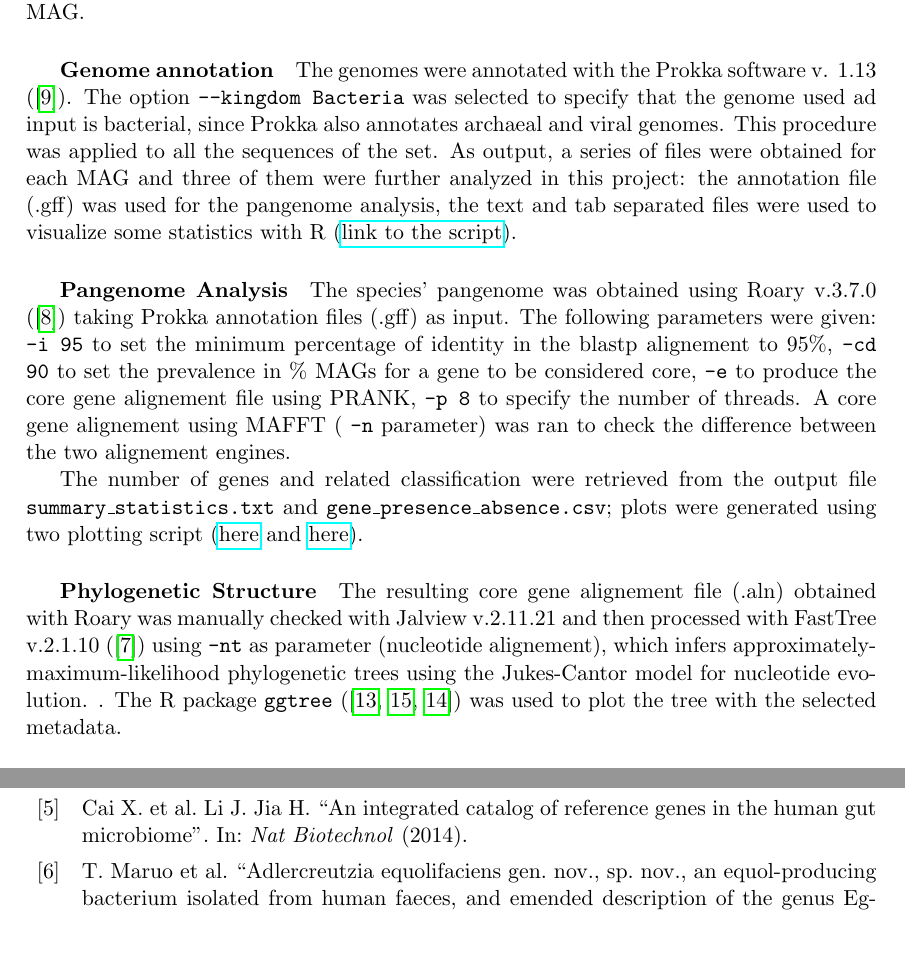
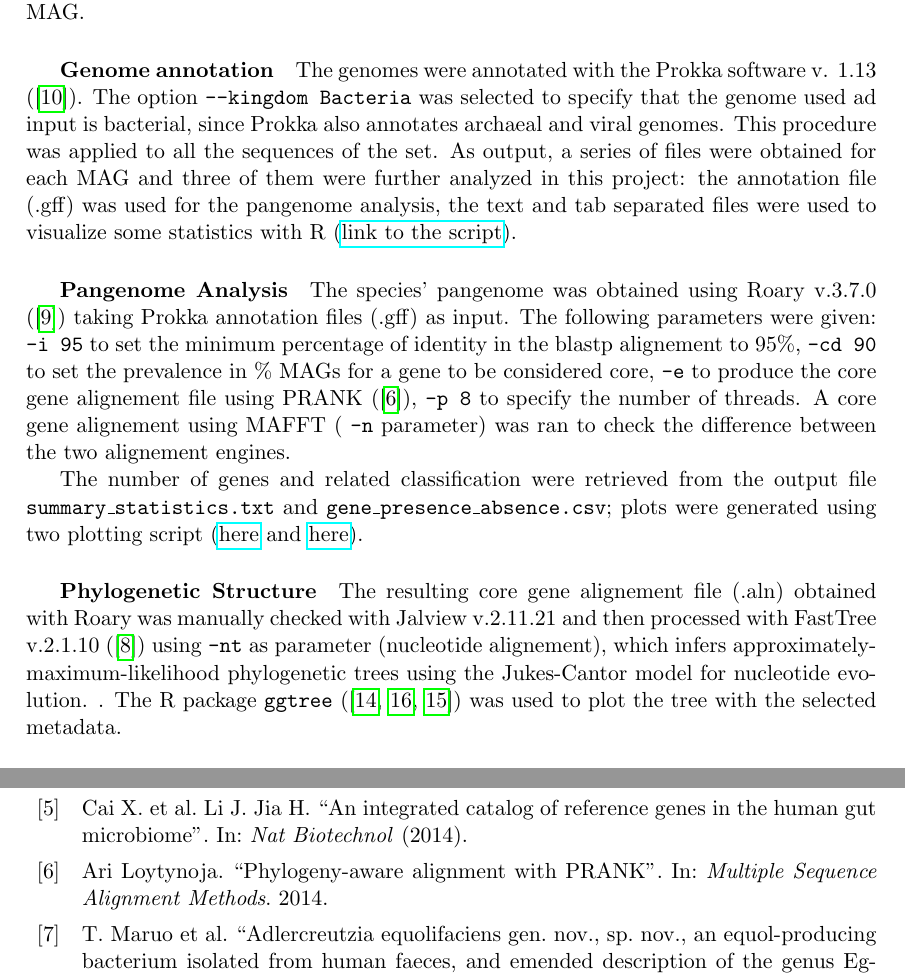
Before and after one commit to enricofrigoli/cmg_project, a LaTeX paper (report/main.tex, which reads report/references.bib, report/sections/methods.tex): two parts of pages 3 and 12 of 12, joined at a grey line, cut so that both start at the same text, the shorter picture padded with empty space. Compiled offline with pdfLaTeX.

Commit message:
addedd prank citation

```diff
--- a/report/references.bib
+++ b/report/references.bib
@@ -118,3 +118,13 @@
   title           = {FastTree 2 – Approximately Maximum-Likelihood Trees for Large Alignments},
   year            = {2010}
 }
+
+
+
+
+@Inbook{prank,
+author="Loytynoja, Ari",
+title="Phylogeny-aware alignment with PRANK",
+bookTitle="Multiple Sequence Alignment Methods",
+year="2014",
+}
--- a/report/sections/methods.tex
+++ b/report/sections/methods.tex
@@ -24,7 +24,7 @@ The genomes were annotated with the Prokka software v. 1.13 (\cite{prokka}). The
 The species' pangenome was obtained using Roary v.3.7.0 (\cite{Roary}) taking Prokka annotation files (.gff) as input.
 The following parameters were given: \texttt{-i 95} to set the minimum percentage of identity
 in the blastp alignement to 95\%, \texttt{-cd 90} to set the prevalence in \% MAGs for a gene
-to be considered core, \texttt{-e} to produce the core gene alignement file using PRANK, \texttt{-p 8} to
+to be considered core, \texttt{-e} to produce the core gene alignement file using PRANK (\cite{prank}), \texttt{-p 8} to
 specify the number of threads. A core gene alignement using MAFFT ( \texttt{-n} parameter) was ran to check
 the difference between the two alignement engines.
 
```
